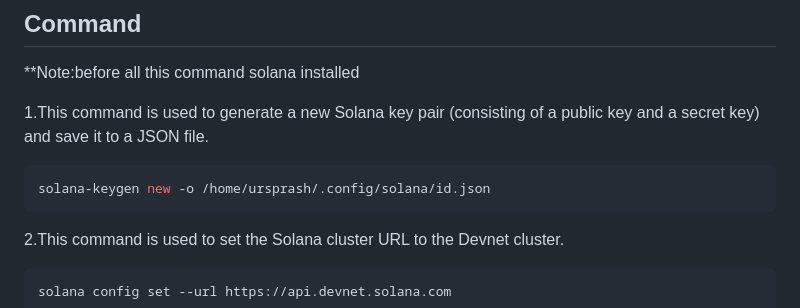
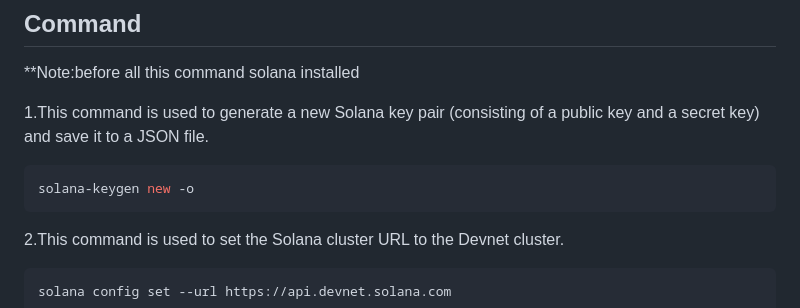
Before and after one commit to ursprash/Solana-Wallet-Interaction-Project, a Markdown page: README.md, the part around the change. GitHub-like rendering.

````diff
--- a/README.md
+++ b/README.md
@@ -66,7 +66,7 @@ The project includes a function that shortens long Solana addresses for display.
 
 1.This command is used to generate a new Solana key pair (consisting of a public key and a secret key) and save it to a JSON file.
  ```bash
-solana-keygen new -o /home/ursprash/.config/solana/id.json
+solana-keygen new -o
 ```
 2.This command is used to set the Solana cluster URL to the Devnet cluster.
  ```bash
````
